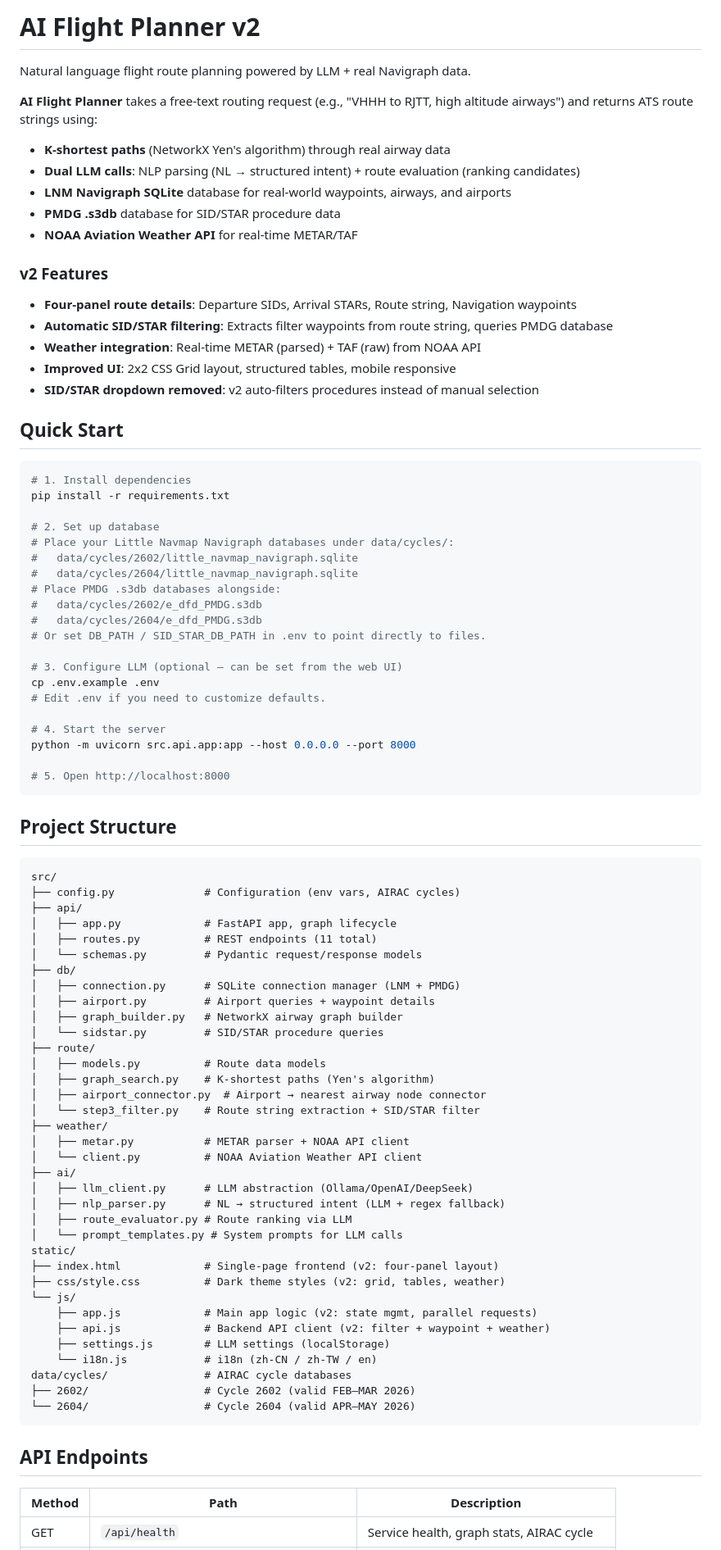
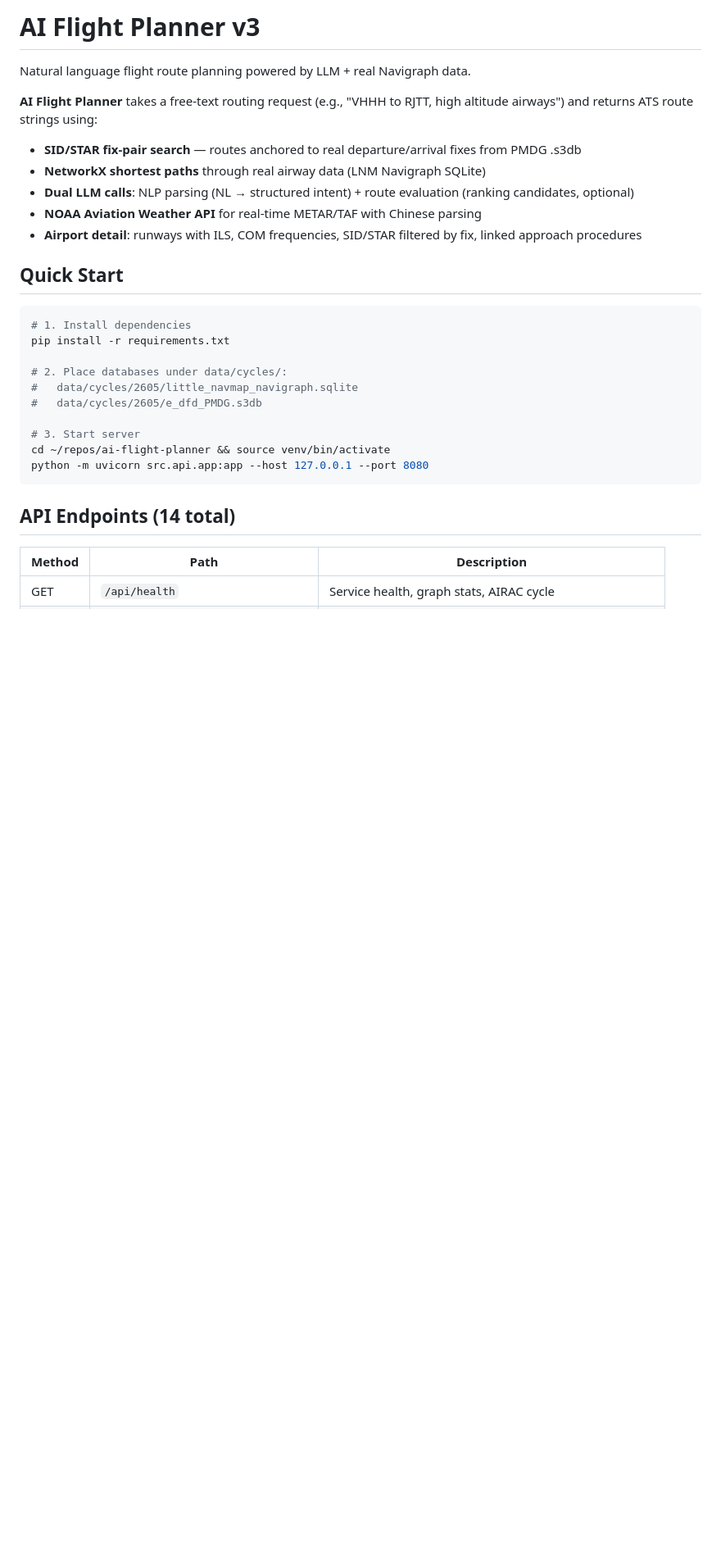
Before and after one commit to nicklam1994/AI-Flight-Planner, a Markdown page: README.md, the part around one of its changes. Shown at 82% size. Drawn GitHub-style; blank space fills up the shorter version.

Commit message:
docs: update README for v3

````diff
--- a/README.md
+++ b/README.md
@@ -1,22 +1,14 @@
-# AI Flight Planner v2
+# AI Flight Planner v3
 
 Natural language flight route planning powered by LLM + real Navigraph data.
 
 **AI Flight Planner** takes a free-text routing request (e.g., "VHHH to RJTT, high altitude airways") and returns ATS route strings using:
 
-- **K-shortest paths** (NetworkX Yen's algorithm) through real airway data
-- **Dual LLM calls**: NLP parsing (NL → structured intent) + route evaluation (ranking candidates)
-- **LNM Navigraph SQLite** database for real-world waypoints, airways, and airports
-- **PMDG .s3db** database for SID/STAR procedure data
-- **NOAA Aviation Weather API** for real-time METAR/TAF
-
-### v2 Features
-
-- **Four-panel route details**: Departure SIDs, Arrival STARs, Route string, Navigation waypoints
-- **Automatic SID/STAR filtering**: Extracts filter waypoints from route string, queries PMDG database
-- **Weather integration**: Real-time METAR (parsed) + TAF (raw) from NOAA API
-- **Improved UI**: 2x2 CSS Grid layout, structured tables, mobile responsive
-- **SID/STAR dropdown removed**: v2 auto-filters procedures instead of manual selection
+- **SID/STAR fix-pair search** — routes anchored to real departure/arrival fixes from PMDG .s3db
+- **NetworkX shortest paths** through real airway data (LNM Navigraph SQLite)
+- **Dual LLM calls**: NLP parsing (NL → structured intent) + route evaluation (ranking candidates, optional)
+- **NOAA Aviation Weather API** for real-time METAR/TAF with Chinese parsing
+- **Airport detail**: runways with ILS, COM frequencies, SID/STAR filtered by fix, linked approach procedures
 
 ## Quick Start
 
@@ -24,66 +16,16 @@ Natural language flight route planning powered by LLM + real Navigraph data.
 # 1. Install dependencies
 pip install -r requirements.txt
 
-# 2. Set up database
-# Place your Little Navmap Navigraph databases under data/cycles/:
-#   data/cycles/2602/little_navmap_navigraph.sqlite
-#   data/cycles/2604/little_navmap_navigraph.sqlite
-# Place PMDG .s3db databases alongside:
-#   data/cycles/2602/e_dfd_PMDG.s3db
-#   data/cycles/2604/e_dfd_PMDG.s3db
-# Or set DB_PATH / SID_STAR_DB_PATH in .env to point directly to files.
+# 2. Place databases under data/cycles/:
+#   data/cycles/2605/little_navmap_navigraph.sqlite
+#   data/cycles/2605/e_dfd_PMDG.s3db
 
-# 3. Configure LLM (optional — can be set from the web UI)
-cp .env.example .env
-# Edit .env if you need to customize defaults.
-
-# 4. Start the server
-python -m uvicorn src.api.app:app --host 0.0.0.0 --port 8000
-
-# 5. Open http://localhost:8000
+# 3. Start server
+cd ~/repos/ai-flight-planner && source venv/bin/activate
+python -m uvicorn src.api.app:app --host 127.0.0.1 --port 8080
 ```
 
-## Project Structure
-
-```
-src/
-├── config.py              # Configuration (env vars, AIRAC cycles)
-├── api/
-│   ├── app.py             # FastAPI app, graph lifecycle
-│   ├── routes.py          # REST endpoints (11 total)
-│   └── schemas.py         # Pydantic request/response models
-├── db/
-│   ├── connection.py      # SQLite connection manager (LNM + PMDG)
-│   ├── airport.py         # Airport queries + waypoint details
-│   ├── graph_builder.py   # NetworkX airway graph builder
-│   └── sidstar.py         # SID/STAR procedure queries
-├── route/
-│   ├── models.py          # Route data models
-│   ├── graph_search.py    # K-shortest paths (Yen's algorithm)
-│   ├── airport_connector.py  # Airport → nearest airway node connector
-│   └── step3_filter.py    # Route string extraction + SID/STAR filter
-├── weather/
-│   ├── metar.py           # METAR parser + NOAA API client
-│   └── client.py          # NOAA Aviation Weather API client
-├── ai/
-│   ├── llm_client.py      # LLM abstraction (Ollama/OpenAI/DeepSeek)
-│   ├── nlp_parser.py      # NL → structured intent (LLM + regex fallback)
-│   ├── route_evaluator.py # Route ranking via LLM
-│   └── prompt_templates.py # System prompts for LLM calls
-static/
-├── index.html             # Single-page frontend (v2: four-panel layout)
-├── css/style.css          # Dark theme styles (v2: grid, tables, weather)
-└── js/
-    ├── app.js             # Main app logic (v2: state mgmt, parallel requests)
-    ├── api.js             # Backend API client (v2: filter + waypoint + weather)
-    ├── settings.js        # LLM settings (localStorage)
-    └── i18n.js            # i18n (zh-CN / zh-TW / en)
-data/cycles/               # AIRAC cycle databases
-├── 2602/                  # Cycle 2602 (valid FEB–MAR 2026)
-└── 2604/                  # Cycle 2604 (valid APR–MAY 2026)
-```
-
-## API Endpoints
+## API Endpoints (14 total)
 
 | Method | Path | Description |
 |--------|------|-------------|
````
Also changed, not shown: other parts of README.md (+31 -42 lines).
